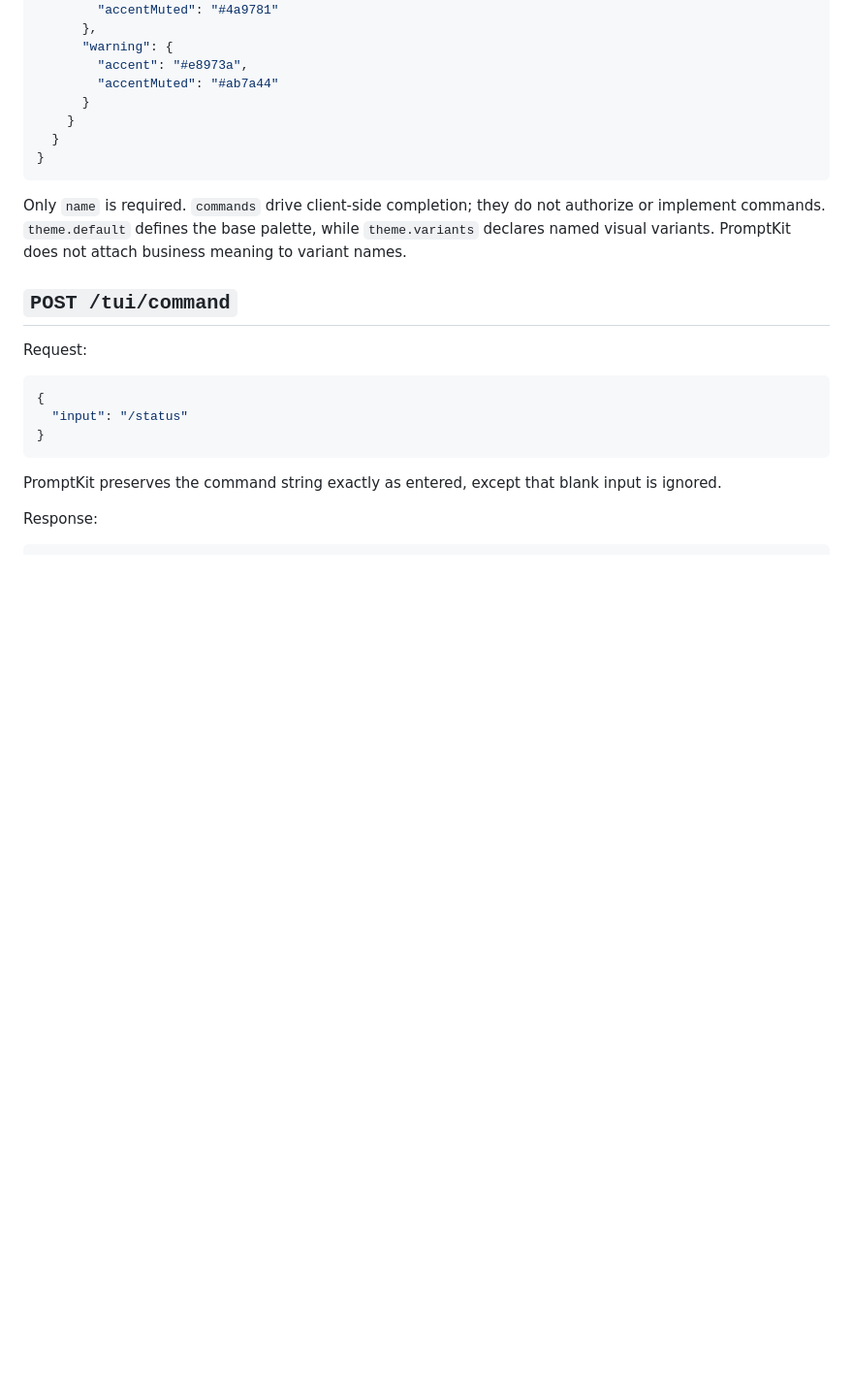
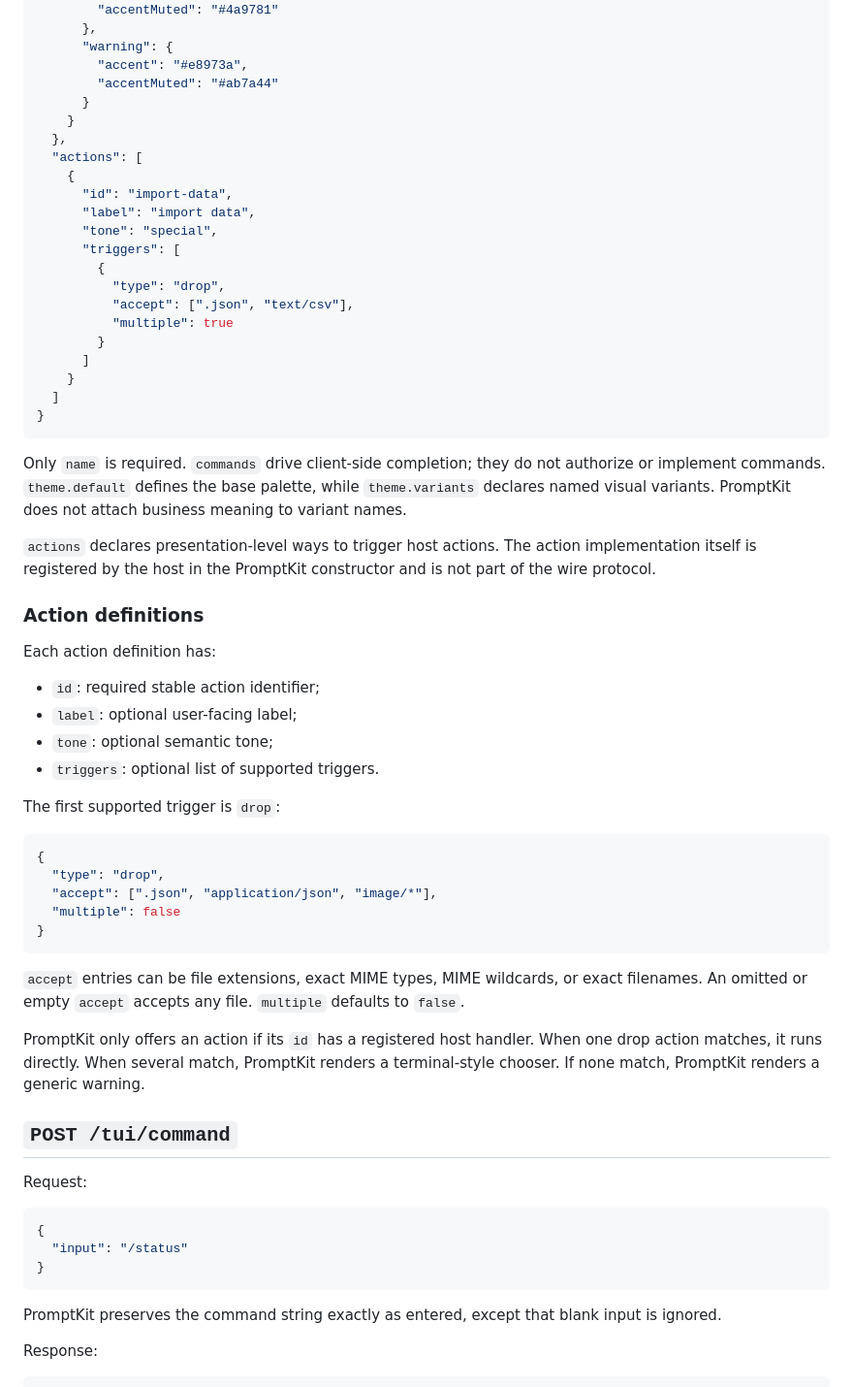
Before and after one commit to Matt3010/promptkit, a Markdown page: docs/protocol.md, the part around one of its changes. Shown at 97% size. Rendered like a GitHub page; blank space fills up the shorter version.

Commit message:
docs: definisce actions e indicators nel protocollo

````diff
--- a/docs/protocol.md
+++ b/docs/protocol.md
@@ -32,11 +32,50 @@ Returns terminal metadata.
         "accentMuted": "#ab7a44"
       }
     }
-  }
+  },
+  "actions": [
+    {
+      "id": "import-data",
+      "label": "import data",
+      "tone": "special",
+      "triggers": [
+        {
+          "type": "drop",
+          "accept": [".json", "text/csv"],
+          "multiple": true
+        }
+      ]
+    }
+  ]
 }
 ```
 
 Only `name` is required. `commands` drive client-side completion; they do not authorize or implement commands. `theme.default` defines the base palette, while `theme.variants` declares named visual variants. PromptKit does not attach business meaning to variant names.
+
+`actions` declares presentation-level ways to trigger host actions. The action implementation itself is registered by the host in the PromptKit constructor and is not part of the wire protocol.
+
+### Action definitions
+
+Each action definition has:
+
+- `id`: required stable action identifier;
+- `label`: optional user-facing label;
+- `tone`: optional semantic tone;
+- `triggers`: optional list of supported triggers.
+
+The first supported trigger is `drop`:
+
+```json
+{
+  "type": "drop",
+  "accept": [".json", "application/json", "image/*"],
+  "multiple": false
+}
+```
+
+`accept` entries can be file extensions, exact MIME types, MIME wildcards, or exact filenames. An omitted or empty `accept` accepts any file. `multiple` defaults to `false`.
+
+PromptKit only offers an action if its `id` has a registered host handler. When one drop action matches, it runs directly. When several match, PromptKit renders a terminal-style chooser. If none match, PromptKit renders a generic warning.
 
 ## `POST /tui/command`
 
````
Also changed, not shown: other parts of docs/protocol.md (+41 -4 lines).
